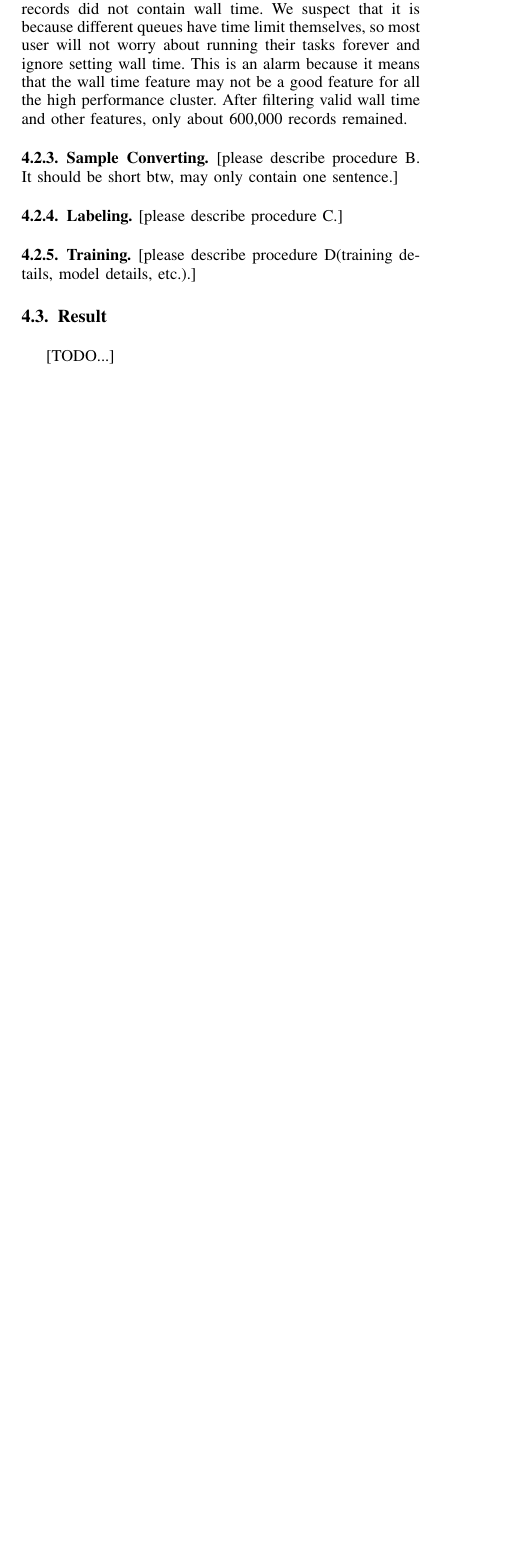
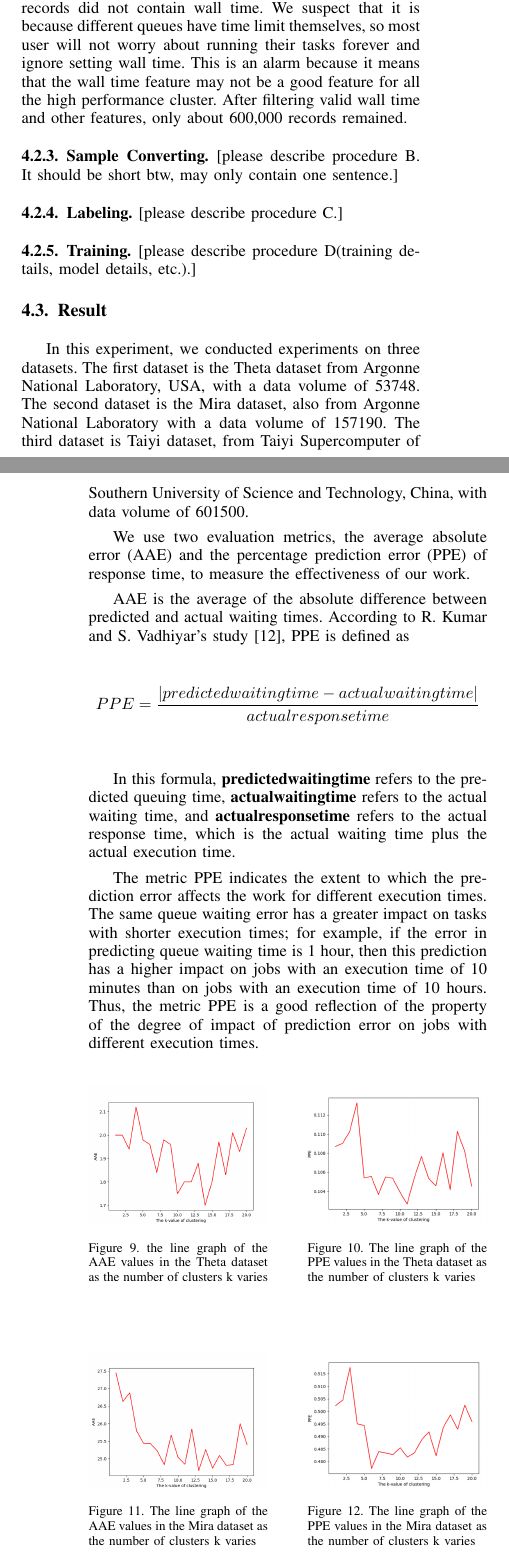
Before and after one commit to queue-time-prediction/mid-report, a LaTeX paper (report_Template.tex): part of one column of page 4 of 5 before the commit and two parts of the columns of pages 4 and 5 of 6 after it, the two joined at a grey line, cut so that both start at the same text, the shorter picture padded with empty space. Compiled offline with pdfLaTeX.

Commit message:
result完成

```diff
--- a/report_Template.tex
+++ b/report_Template.tex
@@ -622,4 +622,49 @@ In the treating process for Taiyi, we noticed that most records did not contain
 [please describe procedure D(training details, model details, etc.).]
 
 \subsection{Result}
-[TODO...]
+In this experiment, we conducted experiments on three datasets. The first dataset is the Theta dataset from Argonne National Laboratory, USA, with a data volume of 53748. The second dataset is the Mira dataset, also from Argonne National Laboratory with a data volume of 157190. The third dataset is Taiyi dataset, from Taiyi Supercomputer of Southern University of Science and Technology, China, with data volume of 601500.
+
+We use two evaluation metrics, the average absolute error (AAE) and the percentage prediction error (PPE) of response time, to measure the effectiveness of our work.
+
+AAE is the average of the absolute difference between predicted and actual waiting times. According to R. Kumar and S. Vadhiyar's study \cite{kumarandvadhiyar}, PPE is defined as
+$$
+PPE=\frac{\left | predicted waiting time- actual waiting time \right |}{actual response time}
+$$
+
+In this formula, \textbf{predictedwaitingtime} refers to the predicted queuing time, \textbf{actualwaitingtime} refers to the actual waiting time, and \textbf{actualresponsetime} refers to the actual response time, which is the actual waiting time plus the actual execution time.
+
+The metric PPE indicates the extent to which the prediction error affects the work for different execution times. The same queue waiting error has a greater impact on tasks with shorter execution times; for example, if the error in predicting queue waiting time is 1 hour, then this prediction has a higher impact on jobs with an execution time of 10 minutes than on jobs with an execution time of 10 hours. Thus, the metric PPE is a good reflection of the property of the degree of impact of prediction error on jobs with different execution times.
+
+
+\begin{figure}[H]
+	\begin{minipage}[t]{0.45\linewidth}
+		\includegraphics[width=\linewidth]{AAEInTheta.png}
+		\caption{the line graph of the AAE values in the Theta dataset as the number of clusters k varies}
+		\label{Fig:AAEInTheta}
+	\end{minipage}%
+	\hfill%
+	\begin{minipage}[t]{0.45\linewidth}
+		\includegraphics[width=\linewidth]{PPEInTheta.png}
+		\caption{The line graph of the PPE values in the Theta dataset as the number of clusters k varies}
+		\label{Fig:PPEInTheta}
+	\end{minipage}
+\end{figure}
+
+\begin{figure}[H]
+	\begin{minipage}[t]{0.45\linewidth}
+		\includegraphics[width=\linewidth]{AAEInMira.png}
+		\caption{The line graph of the AAE values in the Mira dataset as the number of clusters k varies}
+		\label{Fig:AAEInMira}
+	\end{minipage}%
+	\hfill%
+	\begin{minipage}[t]{0.45\linewidth}
+		\includegraphics[width=\linewidth]{PPEInMira.png}
+		\caption{The line graph of the PPE values in the Mira dataset as the number of clusters k varies}
+		\label{Fig:PPEInMira}
+	\end{minipage}
+\end{figure}
+
+\begin{figure}[H]
+	\begin{minipage}[t]{0.45\linewidth}
+		\includegraphics[width=\linewidth]{AAEInTaiyi.png}
+		\caption{The line graph of the AAE values in the Taiyi dataset as the number of clusters k varies}
@@ -626,3 +677,11 @@ In the treating process for Taiyi, we noticed that most records did not contain
+		\label{Fig:PPEInTaiyi}
+	\end{minipage}
+\end{figure}
+
+
+
+We explored the effect of the change in the number of groups \textbf{K} of clusters on AAE and PPE. The above six line graphs are the results of the experiments, and each row represents the Theta dataset, the Mira dataset and the Taiyi dataset, respectively. The horizontal coordinates in the line graphs are the number of groupings \textbf{K} of the clusters, and the vertical coordinates are the AAE and PPE, separately.
+
 
 \subsection{Analysis and Conclusion}
 [TODO...]
```
Also changed, not shown: document.bib (+10 -0 lines), AAEInMira.png (added), AAEInTaiyi.png (added), AAEInTheta.png (added), PPEInMira.png (added), PPEInTaiyi.png (added), PPEInTheta.png (added), report_Template.pdf, report_Template.tex (6 more changed lines).
